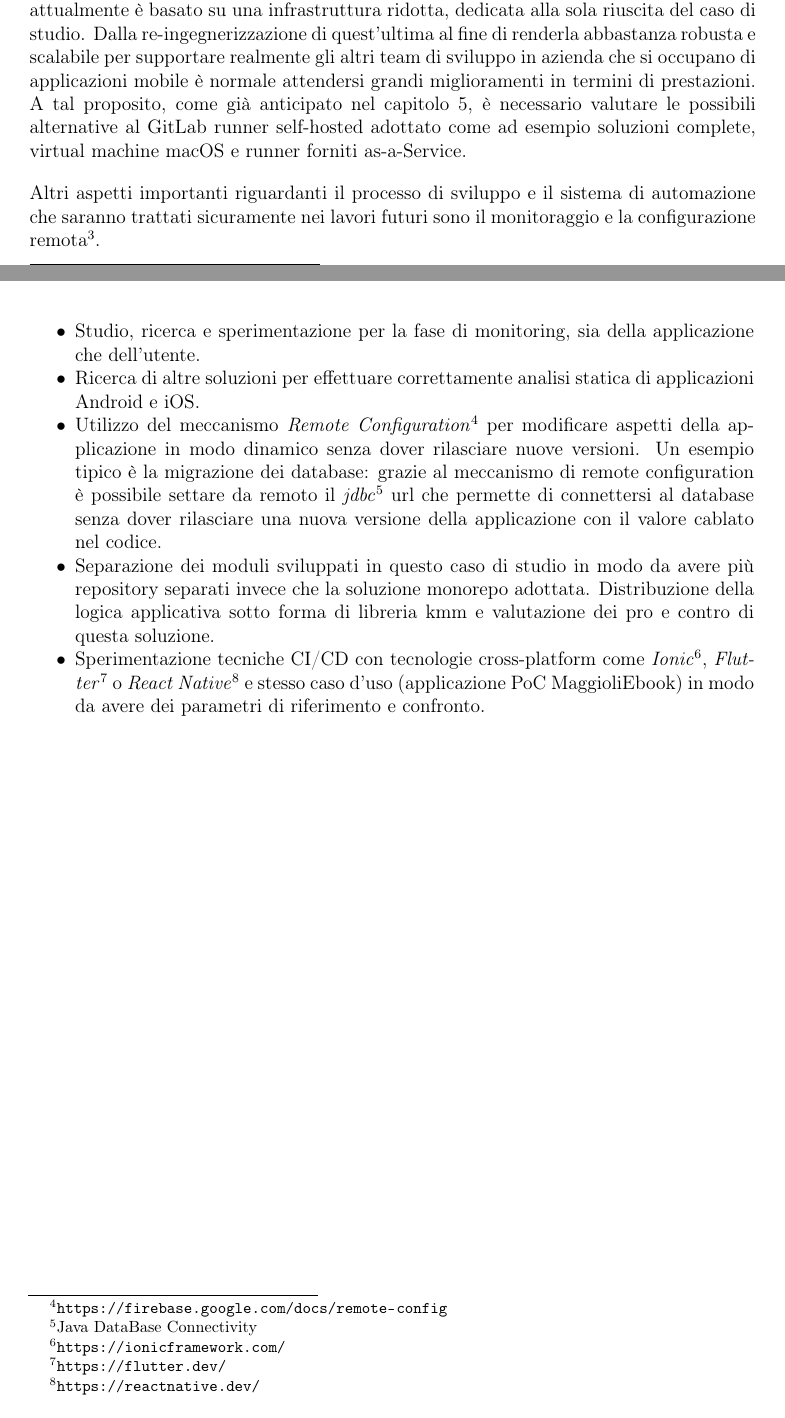
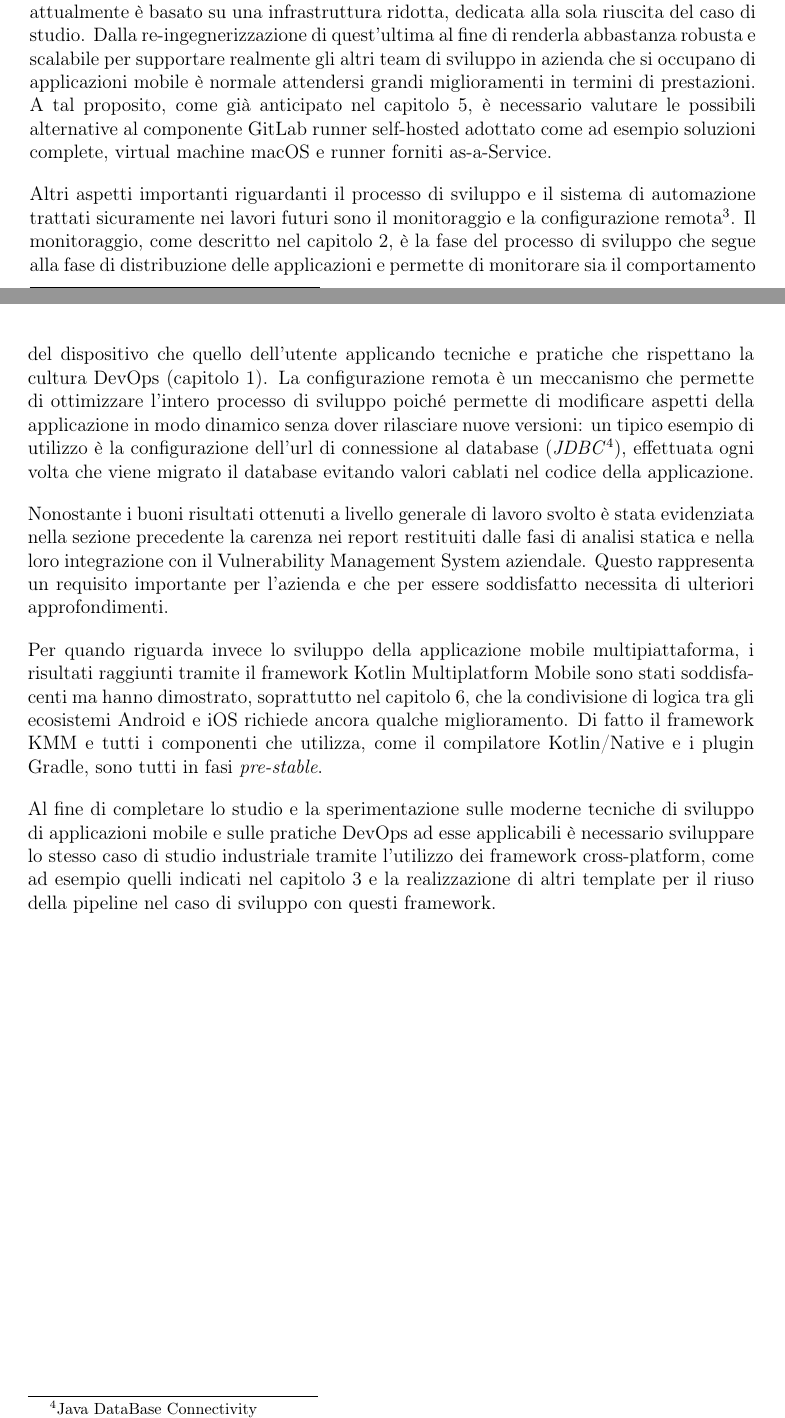
Before and after one commit to paganellif/tesi-paganelli, a LaTeX document (main.tex, which reads chapter/risultati.tex): two parts of pages 95 and 96 of 100, joined at a grey line, cut so that both start at the same text. Compiled offline with pdfLaTeX.

Commit message:
Updates from Overleaf

```diff
--- a/chapter/risultati.tex
+++ b/chapter/risultati.tex
@@ -167,16 +167,12 @@ I seguenti valori sono stati calcolati utilizzando le tempistiche di esecuzione
 Per valutare queste metriche correttamente è necessario considerare gli stage e i job che compongono le varie fasi, come descritto nel capitolo \ref{ch:cicd}. La fase \textit{Rilascio Alpha} è la più lunga ed è composta infatti da tutti gli stage e i job che comprendono le pratiche di Continuous Integration e Continuous Delivery. La fase \textit{Rilascio Beta} svolge invece il solo compito di promozione di una versione da \textit{alpha} a \textit{beta} e per questo è molto più breve rispetto la precedente. L'ultima fase per cui sono state definite le metriche è quella di analisi, la quale deve eseguire tutti i job di analisi statica del codice e delle dipendenze per ognuna delle piattaforme.
 
 \section{Lavori futuri}
-I risultati descritti nella sezione precedente sono decisamente positivi, soprattutto in termini di processo di sviluppo e di sistema di automazione realizzato. L'intero sistema attualmente è basato su una infrastruttura ridotta, dedicata alla sola riuscita del caso di studio. Dalla re-ingegnerizzazione di quest'ultima al fine di renderla abbastanza robusta e scalabile per supportare realmente gli altri team di sviluppo in azienda che si occupano di applicazioni mobile è normale attendersi grandi miglioramenti in termini di prestazioni. A tal proposito, come già anticipato nel capitolo \ref{ch:cicd}, è necessario valutare le possibili alternative al GitLab runner self-hosted adottato come ad esempio soluzioni complete, virtual machine macOS e runner forniti as-a-Service.
+I risultati descritti nella sezione precedente sono decisamente positivi, soprattutto in termini di processo di sviluppo e di sistema di automazione realizzato. L'intero sistema attualmente è basato su una infrastruttura ridotta, dedicata alla sola riuscita del caso di studio. Dalla re-ingegnerizzazione di quest'ultima al fine di renderla abbastanza robusta e scalabile per supportare realmente gli altri team di sviluppo in azienda che si occupano di applicazioni mobile è normale attendersi grandi miglioramenti in termini di prestazioni. A tal proposito, come già anticipato nel capitolo \ref{ch:cicd}, è necessario valutare le possibili alternative al componente GitLab runner self-hosted adottato come ad esempio soluzioni complete, virtual machine macOS e runner forniti as-a-Service.
 
-Altri aspetti importanti riguardanti il processo di sviluppo e il sistema di automazione che saranno trattati sicuramente nei lavori futuri sono il monitoraggio e la configurazione remota\footnote{\href{https://firebase.google.com/docs/remote-config}{https://firebase.google.com/docs/remote-config}}. %da finire
+Altri aspetti importanti riguardanti il processo di sviluppo e il sistema di automazione trattati sicuramente nei lavori futuri sono il monitoraggio e la configurazione remota\footnote{\href{https://firebase.google.com/docs/remote-config}{https://firebase.google.com/docs/remote-config}}. Il monitoraggio, come descritto nel capitolo \ref{ch:sdlc}, è la fase del processo di sviluppo che segue alla fase di distribuzione delle applicazioni e permette di monitorare sia il comportamento del dispositivo che quello dell'utente applicando tecniche e pratiche che rispettano la cultura DevOps (capitolo \ref{ch:devops}). La configurazione remota è un meccanismo che permette di ottimizzare l'intero processo di sviluppo poiché permette di modificare aspetti della applicazione in modo dinamico senza dover rilasciare nuove versioni: un tipico esempio di utilizzo è la configurazione dell'url di connessione al database (\textit{JDBC}\footnote{Java DataBase Connectivity}), effettuata ogni volta che viene migrato il database evitando valori cablati nel codice della applicazione.
 
+Nonostante i buoni risultati ottenuti a livello generale di lavoro svolto è stata evidenziata nella sezione precedente la carenza nei report restituiti dalle fasi di analisi statica e nella loro integrazione con il Vulnerability Management System aziendale. Questo rappresenta un requisito importante per l'azienda e che per essere soddisfatto necessita di ulteriori approfondimenti.
 
+Per quando riguarda invece lo sviluppo della applicazione mobile multipiattaforma, i risultati raggiunti tramite il framework Kotlin Multiplatform Mobile sono stati soddisfacenti ma hanno dimostrato, soprattutto nel capitolo \ref{ch:maggioliebook}, che la condivisione di logica tra gli ecosistemi Android e iOS richiede ancora qualche miglioramento. Di fatto il framework KMM e tutti i componenti che utilizza, come il compilatore Kotlin/Native e i plugin Gradle, sono tutti in fasi \textit{pre-stable}.
 
-\begin{itemize}
-        \item Studio, ricerca e sperimentazione per la fase di monitoring, sia della applicazione che dell'utente.
-        \item Ricerca di altre soluzioni per effettuare correttamente analisi statica di applicazioni Android e iOS.
-        \item Utilizzo del meccanismo \textit{Remote Configuration}\footnote{\url{https://firebase.google.com/docs/remote-config}} per modificare aspetti della applicazione in modo dinamico senza dover rilasciare nuove versioni. Un esempio tipico è la migrazione dei database: grazie al meccanismo di remote configuration è possibile settare da remoto il \textit{jdbc}\footnote{Java DataBase Connectivity} url che permette di connettersi al database senza dover rilasciare una nuova versione della applicazione con il valore cablato nel codice.
-        \item Separazione dei moduli sviluppati in questo caso di studio in modo da avere più repository separati invece che la soluzione monorepo adottata. Distribuzione della logica applicativa sotto forma di libreria kmm e valutazione dei pro e contro di questa soluzione.
-        \item Sperimentazione tecniche CI/CD con tecnologie cross-platform come \textit{Ionic}\footnote{\url{https://ionicframework.com/}}, \textit{Flutter}\footnote{\url{https://flutter.dev/}} o \textit{React Native}\footnote{\url{https://reactnative.dev/}} e stesso caso d'uso (applicazione PoC MaggioliEbook) in modo da avere dei parametri di riferimento e confronto.
-\end{itemize}
+Al fine di completare lo studio e la sperimentazione sulle moderne tecniche di sviluppo di applicazioni mobile e sulle pratiche DevOps ad esse applicabili è necessario sviluppare lo stesso caso di studio industriale tramite l'utilizzo dei framework cross-platform, come ad esempio quelli indicati nel capitolo \ref{ch:app-multiplatform} e la realizzazione di altri template per il riuso della pipeline nel caso di sviluppo con questi framework.
```
Also changed, not shown: chapter/maggioliebook.tex (+1 -0 lines).
